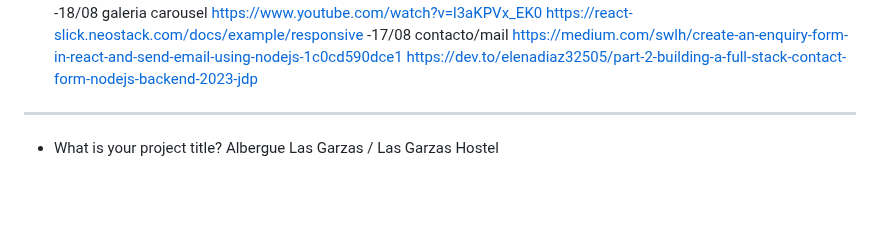
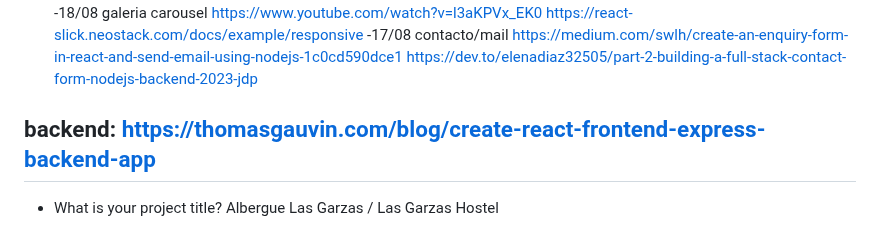
Before and after one commit to Dani-Rodriguez-Sanchez/CHECKPOINTS, a Markdown page: CAPSTONE PROJECT.MD, the part around the change. Drawn GitHub-style; blank space fills up the shorter version.

```diff
--- a/CAPSTONE PROJECT.MD
+++ b/CAPSTONE PROJECT.MD
@@ -99,6 +99,9 @@ https://react-slick.neostack.com/docs/example/responsive
 -17/08 contacto/mail
 https://medium.com/swlh/create-an-enquiry-form-in-react-and-send-email-using-nodejs-1c0cd590dce1
 https://dev.to/elenadiaz32505/part-2-building-a-full-stack-contact-form-nodejs-backend-2023-jdp
+
+backend:
+https://thomasgauvin.com/blog/create-react-frontend-express-backend-app
 ---
 
 - What is your project title?
```
